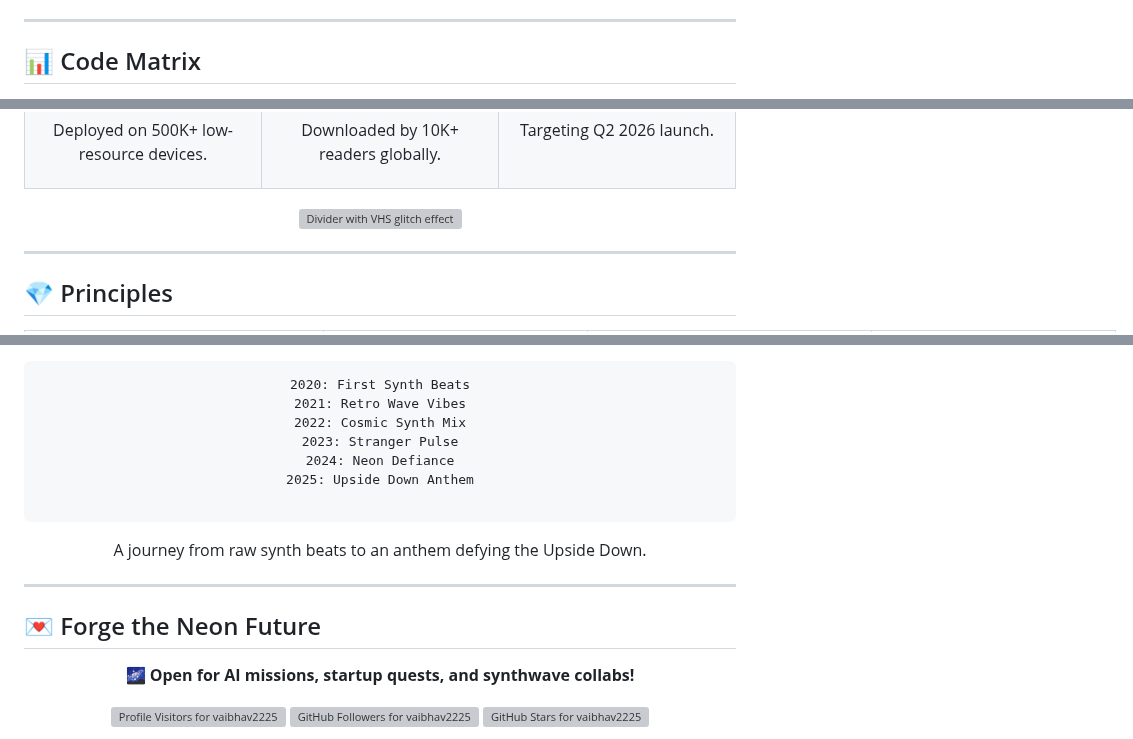
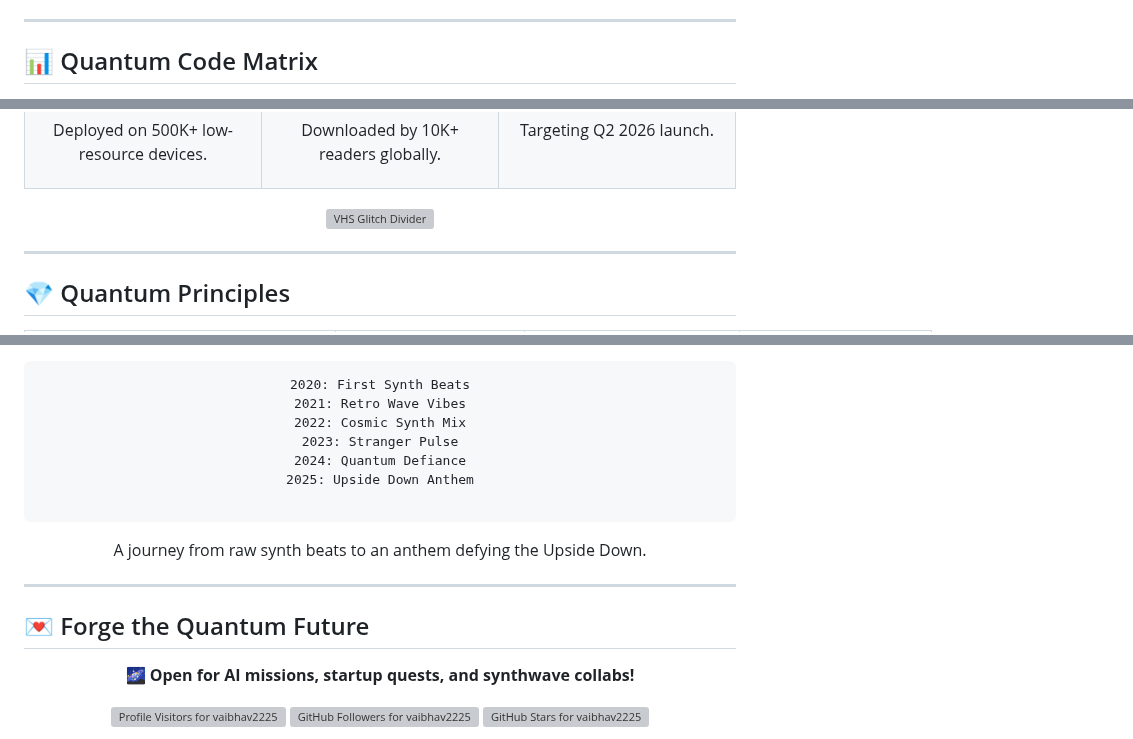
Before and after one commit to vaibhav2225/vaibhav2225, a Markdown page: README.md, 3 parts joined by grey strips. Drawn GitHub-style; grey boxes are pictures that could not be loaded.

```diff
--- a/README.md
+++ b/README.md
@@ -153,5 +149,5 @@ class NeonMatrix:
 
 ---
 
-## 📊 Code Matrix
+## 📊 Quantum Code Matrix
 
@@ -251,10 +247,10 @@ class NeonMatrix:
       </td>
     </tr>
   </table>
-  <img src="https://user-images.githubusercontent.com/73097560/115834477-dbab4500-a447-11eb-908a-139a6edaec5c.gif" alt="Divider with VHS glitch effect" />
+  <img src="https://user-images.githubusercontent.com/73097560/115834477-dbab4500-a447-11eb-908a-139a6edaec5c.gif" alt="VHS Glitch Divider" />
 </div>
 
 ---
 
-## 💎 Principles
+## 💎 Quantum Principles
 
@@ -304,7 +300,7 @@ class NeonMatrix:
 2021: Retro Wave Vibes
 2022: Cosmic Synth Mix
 2023: Stranger Pulse
-2024: Neon Defiance
+2024: Quantum Defiance
 2025: Upside Down Anthem
   </pre>
   <p style="color: #FFFFFF; font-style: italic;">A journey from raw synth beats to an anthem defying the Upside Down.</p>
@@ -312,5 +308,5 @@ class NeonMatrix:
 
 ---
 
-## 💌 Forge the Neon Future
+## 💌 Forge the Quantum Future
 
```
Also changed, not shown: other parts of README.md (+73 -77 lines).
